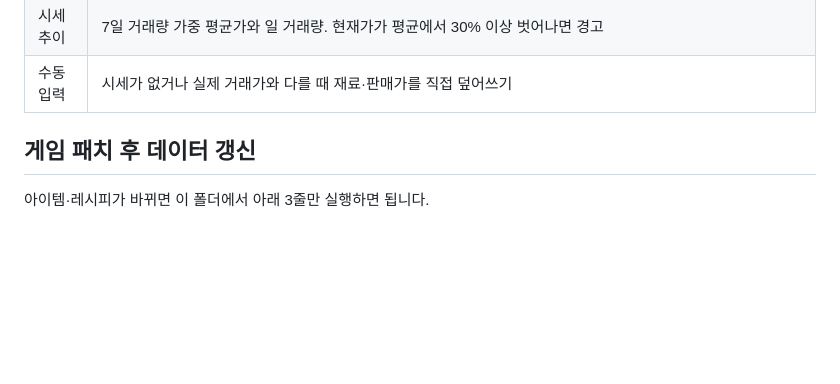
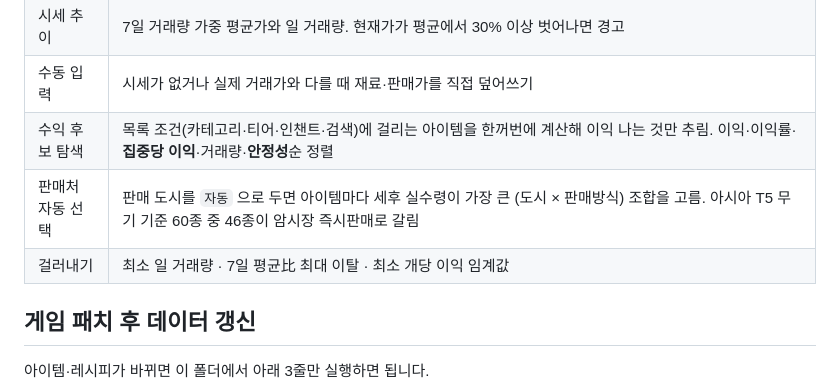
Before and after one commit to jeonghun-project/albion-calculator-ko, a Markdown page: README.md, the part around the change. GitHub-like rendering; blank space fills up the shorter version.

Commit message:
README 에 후보 탐색·판매처 자동 선택·걸러내기 항목 추가
Co-Authored-By: Claude Opus 5 <noreply@anthropic.com>

```diff
--- a/README.md
+++ b/README.md
@@ -27,6 +27,9 @@ Nendys 계산기와 같은 기능을 게임 공개 데이터로 새로 구현한
 | 도시 대체 | 전 도시 시세를 한 번에 받아, 고른 도시에 값이 없으면 다른 도시 값으로 대체하고 어디 값인지 표시. 아시아 서버에서 특히 중요 |
 | 시세 추이 | 7일 거래량 가중 평균가와 일 거래량. 현재가가 평균에서 30% 이상 벗어나면 경고 |
 | 수동 입력 | 시세가 없거나 실제 거래가와 다를 때 재료·판매가를 직접 덮어쓰기 |
+| 수익 후보 탐색 | 목록 조건(카테고리·티어·인챈트·검색)에 걸리는 아이템을 한꺼번에 계산해 이익 나는 것만 추림. 이익·이익률·**집중당 이익**·거래량·**안정성**순 정렬 |
+| 판매처 자동 선택 | 판매 도시를 `자동` 으로 두면 아이템마다 세후 실수령이 가장 큰 (도시 × 판매방식) 조합을 고름. 아시아 T5 무기 기준 60종 중 46종이 암시장 즉시판매로 갈림 |
+| 걸러내기 | 최소 일 거래량 · 7일 평균比 최대 이탈 · 최소 개당 이익 임계값 |
 
 ## 게임 패치 후 데이터 갱신
 
```
